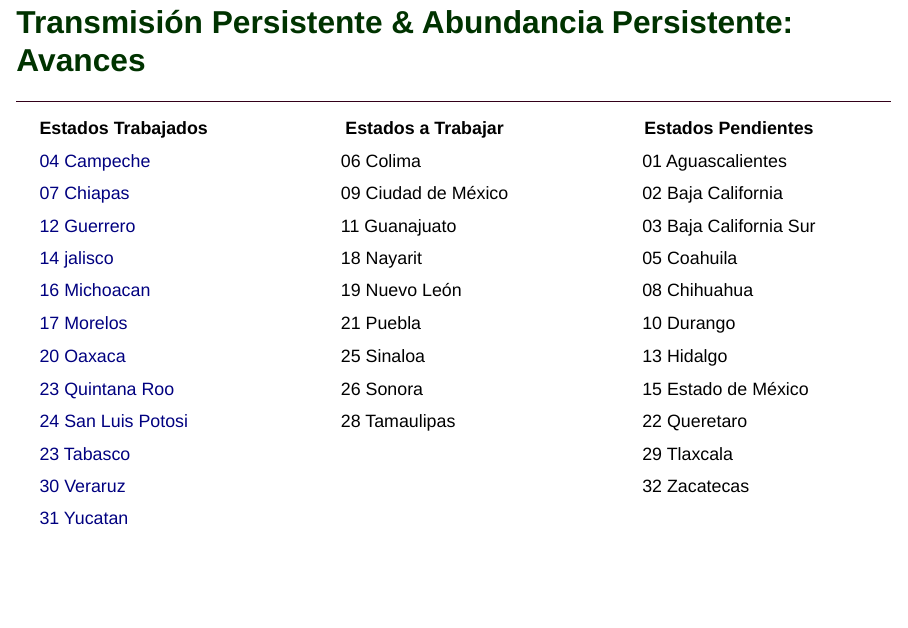
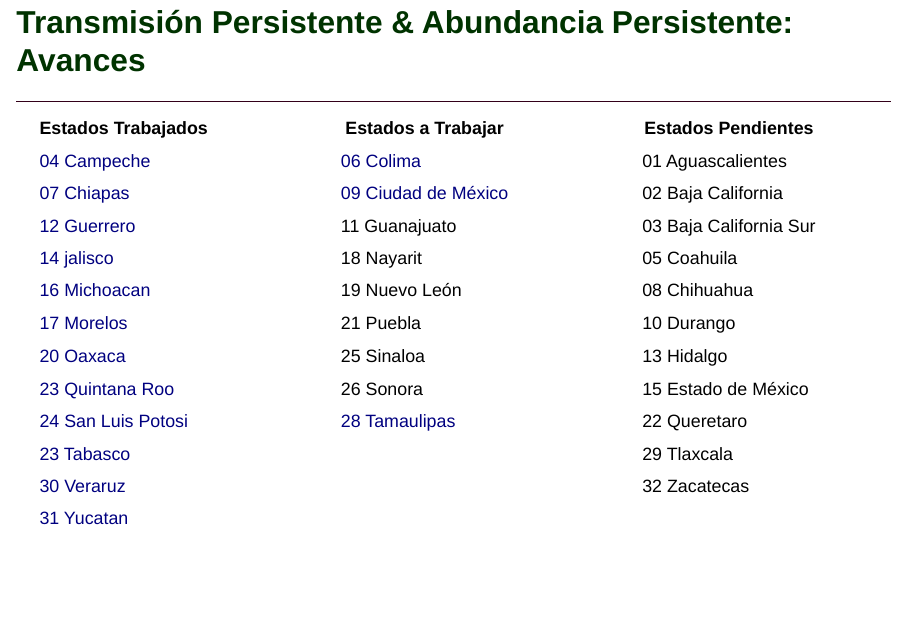
Before and after one commit to fdzul/avances_posdoctorado, a Quarto document (talks/hotspots_mzmv/index.qmd): page 4 of 22. Rendered offline with R 4.5, knitr and Pandoc in place of Quarto, with nearby package versions; drawn as Slidy slides in place of the format the file asks for; some code elsewhere in the file could not run offline.

Commit message:
This commit update the talk

```diff
--- a/talks/hotspots_mzmv/index.qmd
+++ b/talks/hotspots_mzmv/index.qmd
@@ -62,15 +62,15 @@ execute:
 :::{.column style="width: 33.3%;font-size: 90%"}
 |Estados a Trabajar|
 |---	|
-| 06 Colima|
-| 09 Ciudad de México|
+| [06 Colima](https://silver-moxie-30857b.netlify.app)|
+| [09 Ciudad de México](https://glowing-conkies-a3b760.netlify.app/talks/hotspots_mzmv/)|
 | 11 Guanajuato|
 | 18 Nayarit|
 | 19 Nuevo León|
 | 21 Puebla|
 | 25 Sinaloa|
 | 26 Sonora|
-| 28 Tamaulipas|
+| [28 Tamaulipas](https://helpful-pegasus-ba8bb9.netlify.app/)|
 :::
 
 :::{.column style="width: 33.3%;font-size: 90%"}
```
Also changed, not shown: talks/hotspots_mzmv/index.html, talks/hotspots_mzmv/index.qmd (4 more changed lines).
